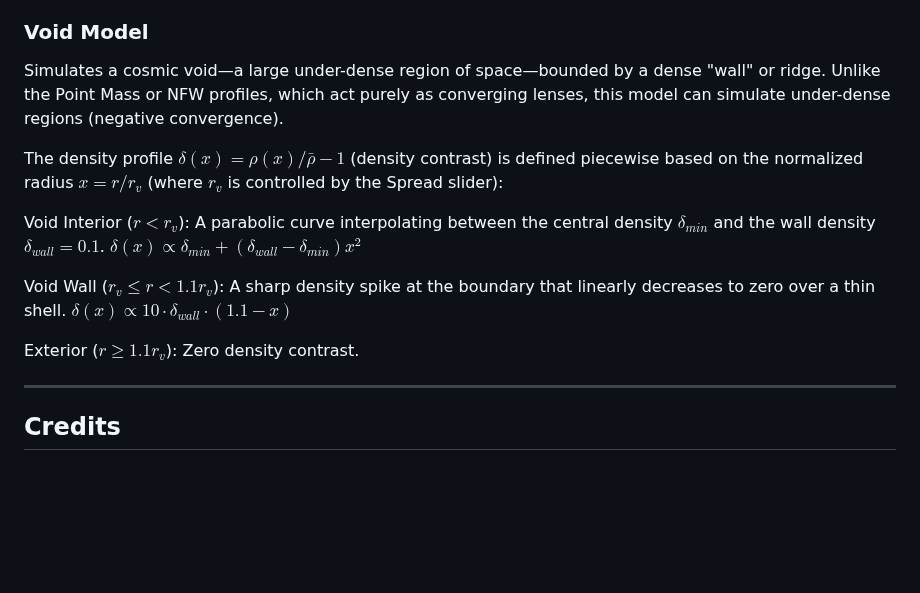
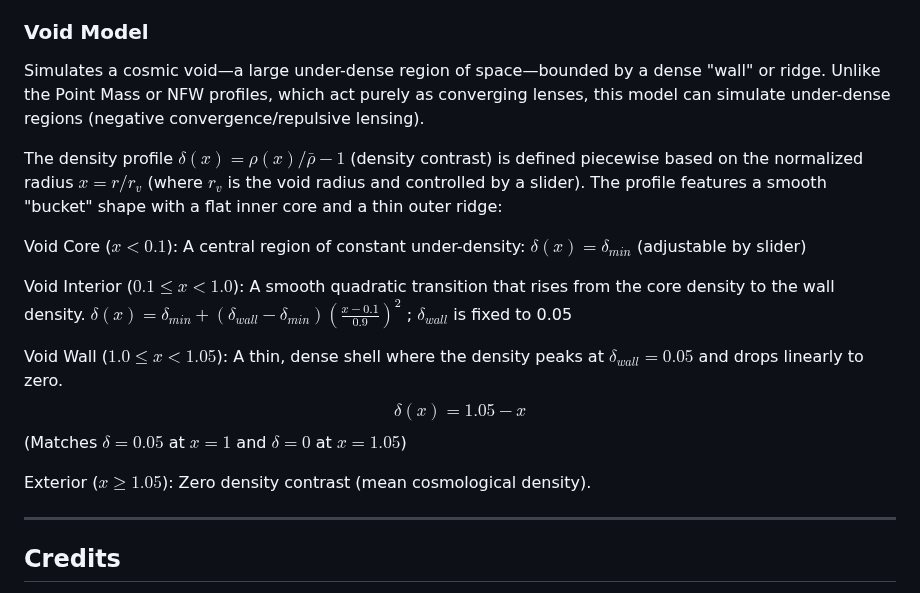
Before and after one commit to nicosmo/lensing_visualization, a Markdown page: README.md, the part around the change. GitHub-like rendering; blank space fills up the shorter version.

Commit message:
Clarify Void Model density profile details
Updated the Void Model section to clarify the density profile and its components.

```diff
--- a/README.md
+++ b/README.md
@@ -75,15 +75,26 @@ Assumes all mass is concentrated at a single point. Deflection decreases linearl
 Modeled on the density distribution of dark matter halos as described in [Navarro, Frenk & White (1997)](https://ui.adsabs.harvard.edu/abs/1997ApJ...490..493N/abstract). It provides a "softer" core than a point mass, meaning the lensing effect does not approach infinity at the center. This creates the more complex, realistic distortions typical of massive galaxy clusters.
 
 ### Void Model
-Simulates a cosmic void—a large under-dense region of space—bounded by a dense "wall" or ridge. Unlike the Point Mass or NFW profiles, which act purely as converging lenses, this model can simulate under-dense regions (negative convergence).
+Simulates a cosmic void—a large under-dense region of space—bounded by a dense "wall" or ridge. Unlike the Point Mass or NFW profiles, which act purely as converging lenses, this model can simulate under-dense regions (negative convergence/repulsive lensing).
 
-The density profile $\delta(x) = \rho(x) / \bar{\rho} - 1$ (density contrast) is defined piecewise based on the normalized radius $x = r / r_v$ (where $r_v$ is controlled by the Spread slider):
+The density profile $\delta(x) = \rho(x) / \bar{\rho} - 1$ (density contrast) is defined piecewise based on the normalized radius $x = r / r_v$ (where $r_v$ is the void radius and controlled by a slider). The profile features a smooth "bucket" shape with a flat inner core and a thin outer ridge:
 
-Void Interior ($r < r_v$): A parabolic curve interpolating between the central density $\delta_{min}$ and the wall density $\delta_{wall} = 0.1$. $\delta(x) \propto \delta_{min} + (\delta_{wall} - \delta_{min}) x^2$
+Void Core ($x < 0.1$):
+A central region of constant under-density: $\delta(x) = \delta_{min}$ (adjustable by slider)
 
-Void Wall ($r_v \le r < 1.1 r_v$): A sharp density spike at the boundary that linearly decreases to zero over a thin shell. $\delta(x) \propto 10 \cdot \delta_{wall} \cdot (1.1 - x)$
+Void Interior ($0.1 \le x < 1.0$):
+A smooth quadratic transition that rises from the core density to the wall density.
+$\delta(x) = \delta_{min} + (\delta_{wall} - \delta_{min}) \left( \frac{x - 0.1}{0.9} \right)^2$ ;
+$\delta_{wall}$ is fixed to 0.05
 
-Exterior ($r \ge 1.1 r_v$): Zero density contrast.
+Void Wall ($1.0 \le x < 1.05$):
+A thin, dense shell where the density peaks at $\delta_{wall} = 0.05$ and drops linearly to zero.
+$$\delta(x) = 1.05 - x$$
+(Matches $\delta=0.05$ at $x=1$ and $\delta=0$ at $x=1.05$)
+
+Exterior ($x \ge 1.05$):
+Zero density contrast (mean cosmological density).
+
 
 ---
 
```
